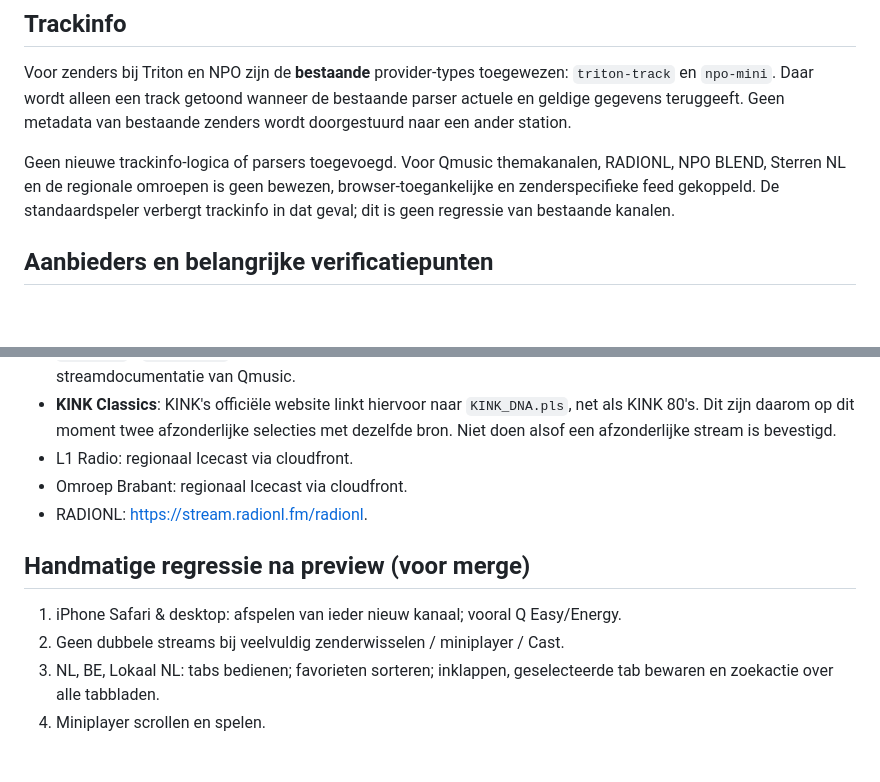
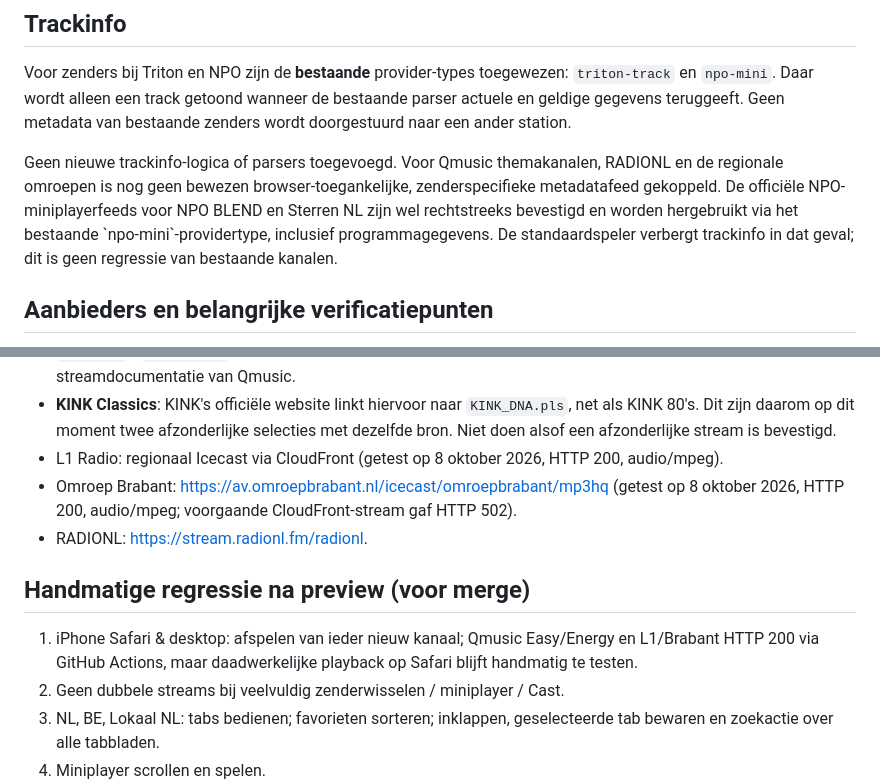
Before and after one commit to pjaminon-bit/rc045, a Markdown page: docs/radio-nl-zenders-uitbreiding-20261008.md, 2 parts joined by grey strips. Drawn GitHub-style; blank space fills up the shorter version.

Commit message:
Document NPO Blend/Sterren trackinfo and verified Qmusic/Brabant streams

```diff
--- a/docs/radio-nl-zenders-uitbreiding-20261008.md
+++ b/docs/radio-nl-zenders-uitbreiding-20261008.md
@@ -21,9 +21,11 @@ Voor zenders bij Triton en NPO zijn de **bestaande** provider-types toegewezen:
 de bestaande parser actuele en geldige gegevens teruggeeft. Geen metadata
 van bestaande zenders wordt doorgestuurd naar een ander station.
 
-Geen nieuwe trackinfo-logica of parsers toegevoegd. Voor Qmusic themakanalen,
-RADIONL, NPO BLEND, Sterren NL en de regionale omroepen is geen bewezen,
-browser-toegankelijke en zenderspecifieke feed gekoppeld. De standaardspeler
+Geen nieuwe trackinfo-logica of parsers toegevoegd. Voor Qmusic themakanalen, RADIONL en de regionale omroepen is nog geen
+bewezen browser-toegankelijke, zenderspecifieke metadatafeed gekoppeld.
+De officiële NPO-miniplayerfeeds voor NPO BLEND en Sterren NL zijn
+wel rechtstreeks bevestigd en worden hergebruikt via het bestaande
+\`npo-mini\`-providertype, inclusief programmagegevens. De standaardspeler
 verbergt trackinfo in dat geval; dit is geen regressie van bestaande kanalen.
 
 ## Aanbieders en belangrijke verificatiepunten
@@ -42,13 +44,14 @@ verbergt trackinfo in dat geval; dit is geen regressie van bestaande kanalen.
   `KINK_DNA.pls`, net als KINK 80's. Dit zijn daarom op dit moment
   twee afzonderlijke selecties met dezelfde bron. Niet doen alsof een
   afzonderlijke stream is bevestigd.
-- L1 Radio: regionaal Icecast via cloudfront.
-- Omroep Brabant: regionaal Icecast via cloudfront.
+- L1 Radio: regionaal Icecast via CloudFront (getest op 8 oktober 2026, HTTP 200, audio/mpeg).
+- Omroep Brabant: https://av.omroepbrabant.nl/icecast/omroepbrabant/mp3hq
+  (getest op 8 oktober 2026, HTTP 200, audio/mpeg; voorgaande CloudFront-stream gaf HTTP 502).
 - RADIONL: https://stream.radionl.fm/radionl.
 
 ## Handmatige regressie na preview (voor merge)
 
-1. iPhone Safari & desktop: afspelen van ieder nieuw kanaal; vooral Q Easy/Energy.
+1. iPhone Safari & desktop: afspelen van ieder nieuw kanaal; Qmusic Easy/Energy en L1/Brabant HTTP 200 via GitHub Actions, maar daadwerkelijke playback op Safari blijft handmatig te testen.
 2. Geen dubbele streams bij veelvuldig zenderwisselen / miniplayer / Cast.
 3. NL, BE, Lokaal NL: tabs bedienen; favorieten sorteren; inklappen,
    geselecteerde tab bewaren en zoekactie over alle tabbladen.
```
